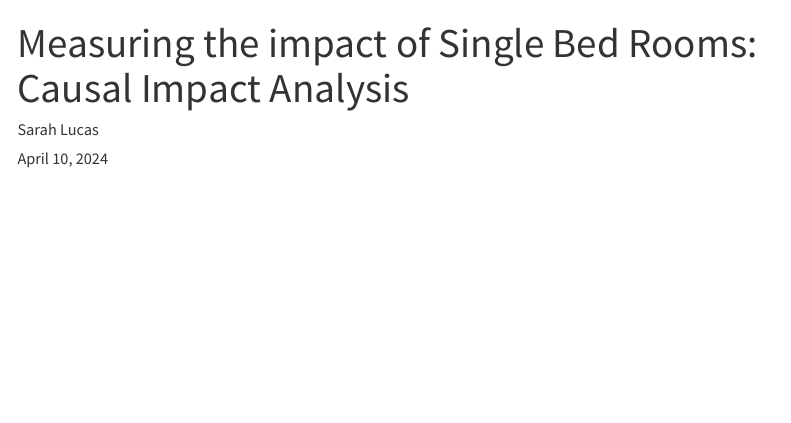
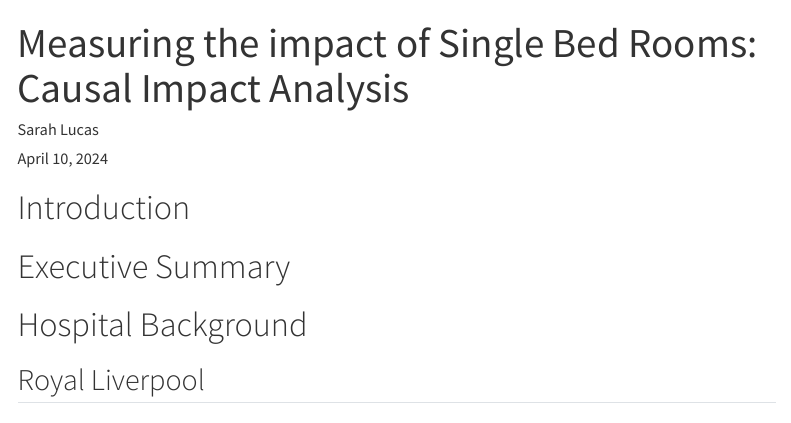
Before and after one commit to The-Strategy-Unit/nhp_sbr_impacts, a Quarto document (Measuring_the_impact_of_single_bedroom_Causal_Impact_Analysis.qmd): the page in a window 1100 px wide, from its top. Rendered offline with R 4.5, knitr and Pandoc in place of Quarto, with nearby package versions; some code elsewhere in the file could not run offline; menus at the side of the page are left out.

Commit message:
Starting structure for report

````diff
--- a/Measuring_the_impact_of_single_bedroom_Causal_Impact_Analysis.qmd
+++ b/Measuring_the_impact_of_single_bedroom_Causal_Impact_Analysis.qmd
@@ -99,6 +99,14 @@ filter(!is.na(site))
 rma.uni(yi=RelEffect, vi=(RelEffect.sd)^2, data=LoS_output)
 
 ```
+
+# Introduction
+
+# Executive Summary
+
+# Hospital Background
+
+## Royal Liverpool
 
 # Availability of indicators by site
 
````
Also changed, not shown: Measuring_the_impact_of_single_bedroom_Causal_Impact_Analysis.qmd (6 more changed lines).
